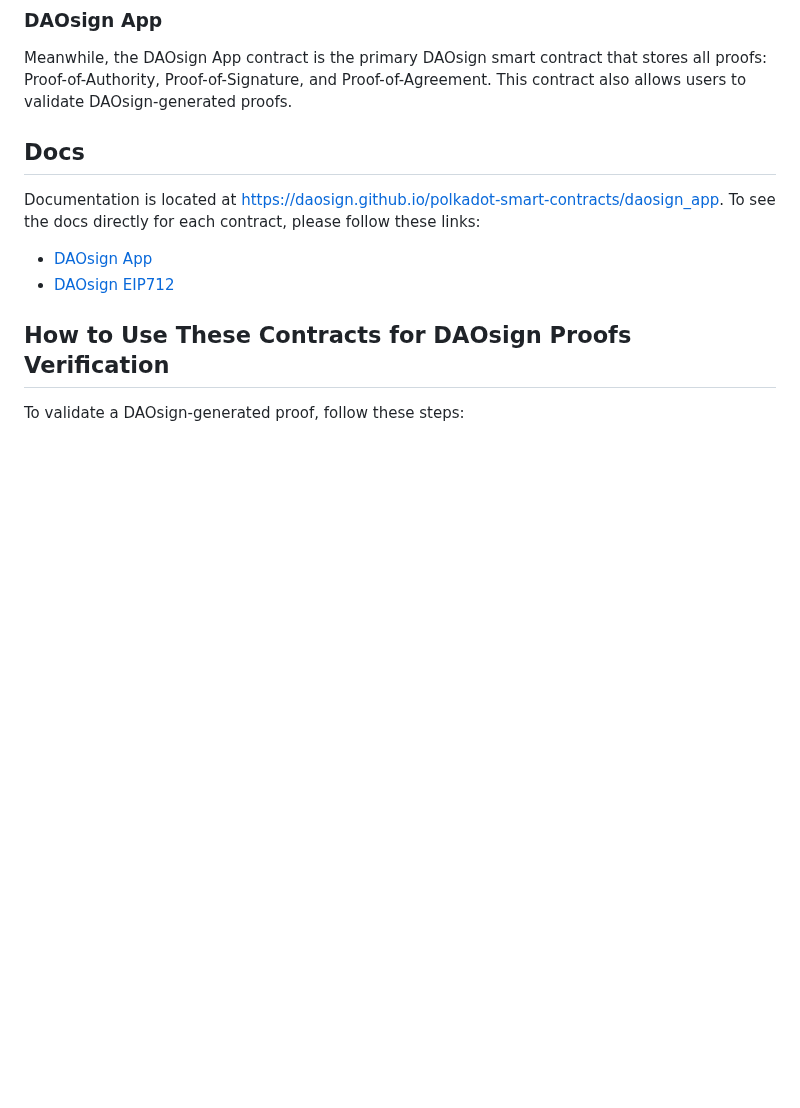
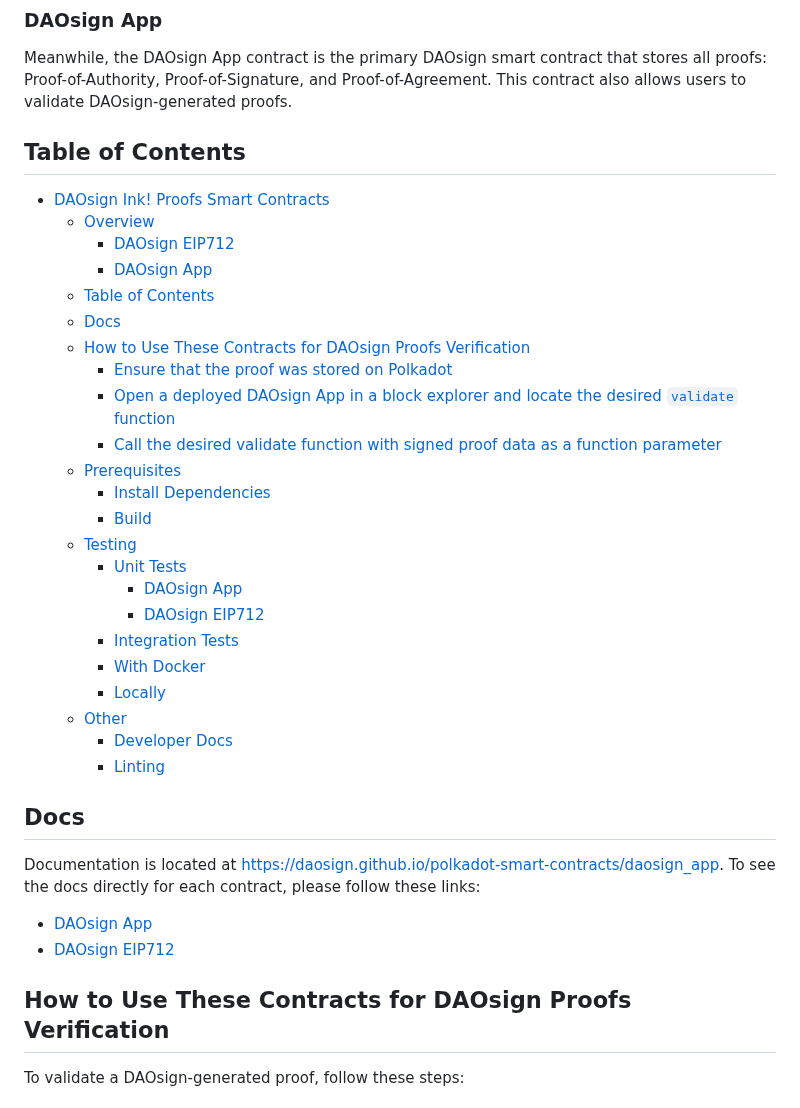
Before and after one commit to DAOsign/polkadot-smart-contracts, a Markdown page: README.md, the part around the change. Drawn GitHub-style; blank space fills up the shorter version.

Commit message:
Add table of contents

```diff
--- a/README.md
+++ b/README.md
@@ -12,6 +12,31 @@ DAOsign EIP712 is a helper contract used by the DAOsign App contract, facilitati
 
 ### DAOsign App
 Meanwhile, the DAOsign App contract is the primary DAOsign smart contract that stores all proofs: Proof-of-Authority, Proof-of-Signature, and Proof-of-Agreement. This contract also allows users to validate DAOsign-generated proofs.
+
+## Table of Contents
+- [DAOsign Ink! Proofs Smart Contracts](#daosign-ink-proofs-smart-contracts)
+  - [Overview](#overview)
+    - [DAOsign EIP712](#daosign-eip712)
+    - [DAOsign App](#daosign-app)
+  - [Table of Contents](#table-of-contents)
+  - [Docs](#docs)
+  - [How to Use These Contracts for DAOsign Proofs Verification](#how-to-use-these-contracts-for-daosign-proofs-verification)
+    - [Ensure that the proof was stored on Polkadot](#ensure-that-the-proof-was-stored-on-polkadot)
+    - [Open a deployed DAOsign App in a block explorer and locate the desired `validate` function](#open-a-deployed-daosign-app-in-a-block-explorer-and-locate-the-desired-validate-function)
+    - [Call the desired validate function with signed proof data as a function parameter](#call-the-desired-validate-function-with-signed-proof-data-as-a-function-parameter)
+  - [Prerequisites](#prerequisites)
+    - [Install Dependencies](#install-dependencies)
+    - [Build](#build)
+  - [Testing](#testing)
+    - [Unit Tests](#unit-tests)
+      - [DAOsign App](#daosign-app-1)
+      - [DAOsign EIP712](#daosign-eip712-1)
+    - [Integration Tests](#integration-tests)
+    - [With Docker](#with-docker)
+    - [Locally](#locally)
+  - [Other](#other)
+    - [Developer Docs](#developer-docs)
+    - [Linting](#linting)
 
 ## Docs
 Documentation is located at https://daosign.github.io/polkadot-smart-contracts/daosign_app.
```
